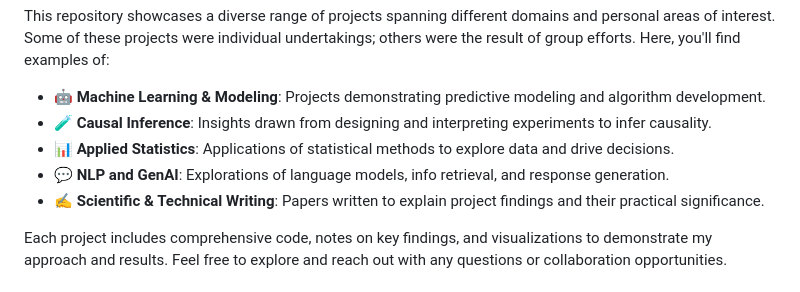
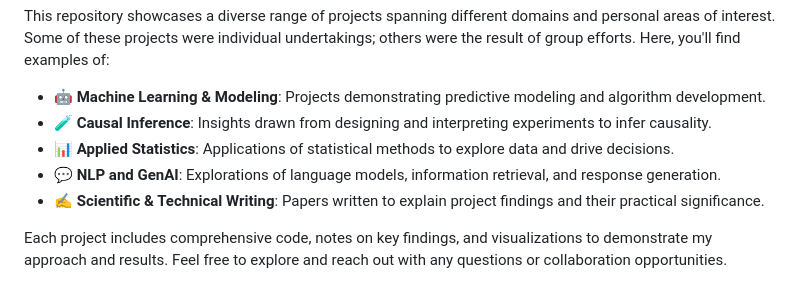
Before and after one commit to ethanjmoody/data-den, a Markdown page: README.md, the part around the change. GitHub-like rendering.

```diff
--- a/README.md
+++ b/README.md
@@ -7,7 +7,7 @@ This repository showcases a diverse range of projects spanning different domains
 - :robot: **Machine Learning & Modeling**: Projects demonstrating predictive modeling and algorithm development.
 - :test_tube: **Causal Inference**: Insights drawn from designing and interpreting experiments to infer causality.
 - :bar_chart: **Applied Statistics**: Applications of statistical methods to explore data and drive decisions.
-- :speech_balloon: **NLP and GenAI**: Explorations of language models, info retrieval, and response generation.
+- :speech_balloon: **NLP and GenAI**: Explorations of language models, information retrieval, and response generation.
 - :writing_hand: **Scientific & Technical Writing**: Papers written to explain project findings and their practical significance.
 
 Each project includes comprehensive code, notes on key findings, and visualizations to demonstrate my approach and results. Feel free to explore and reach out with any questions or collaboration opportunities.
```
